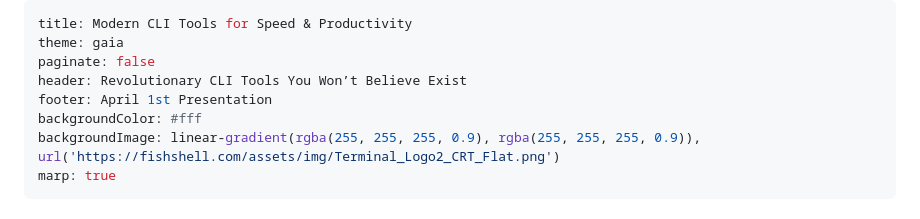
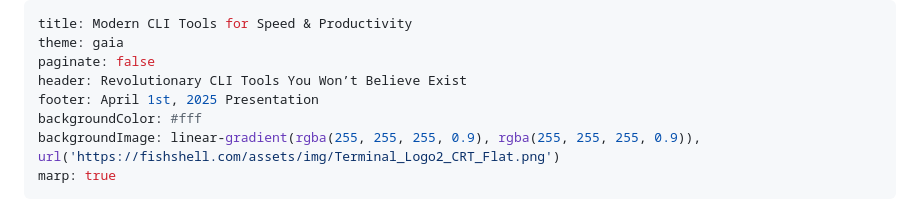
Before and after one commit to philong/slides-fish, a Markdown page: README.md, the part around the change. GitHub-like rendering.

Commit message:
Add year

```diff
--- a/README.md
+++ b/README.md
@@ -3,7 +3,7 @@ title: Modern CLI Tools for Speed & Productivity
 theme: gaia
 paginate: false
 header: Revolutionary CLI Tools You Won’t Believe Exist
-footer: April 1st Presentation
+footer: April 1st, 2025 Presentation
 backgroundColor: #fff
 backgroundImage: linear-gradient(rgba(255, 255, 255, 0.9), rgba(255, 255, 255, 0.9)), url('https://fishshell.com/assets/img/Terminal_Logo2_CRT_Flat.png')
 marp: true
```
